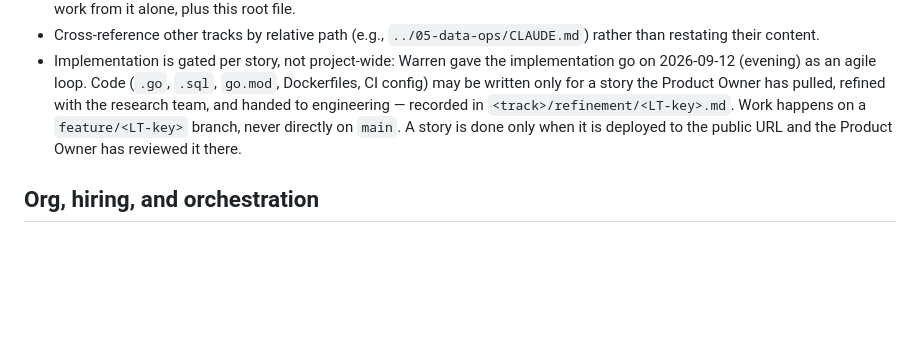
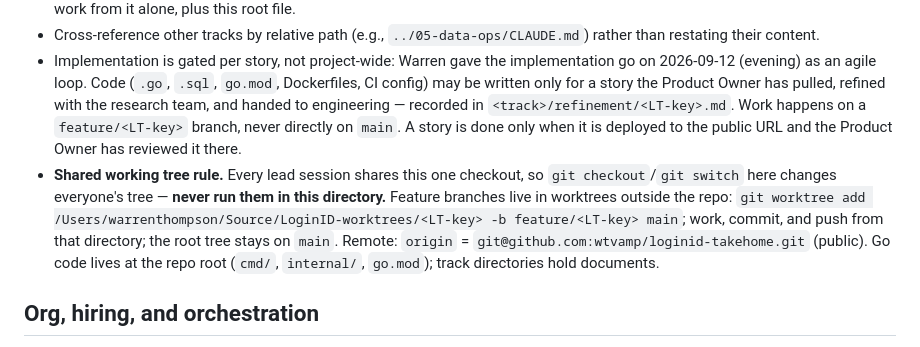
Before and after one commit to wtvamp/loginid-takehome, a Markdown page: CLAUDE.md, the part around the change. Rendered like a GitHub page; blank space fills up the shorter version.

```diff
--- a/CLAUDE.md
+++ b/CLAUDE.md
@@ -45,6 +45,7 @@ Directories are numbered for reading order in the final submission, not for sequ
 - Keep each track's CLAUDE.md self-contained enough that a fresh agent with no other context can pick it up and do correct work from it alone, plus this root file.
 - Cross-reference other tracks by relative path (e.g., `../05-data-ops/CLAUDE.md`) rather than restating their content.
 - Implementation is gated per story, not project-wide: Warren gave the implementation go on 2026-09-12 (evening) as an agile loop. Code (`.go`, `.sql`, `go.mod`, Dockerfiles, CI config) may be written only for a story the Product Owner has pulled, refined with the research team, and handed to engineering — recorded in `<track>/refinement/<LT-key>.md`. Work happens on a `feature/<LT-key>` branch, never directly on `main`. A story is done only when it is deployed to the public URL and the Product Owner has reviewed it there.
+- **Shared working tree rule.** Every lead session shares this one checkout, so `git checkout`/`git switch` here changes everyone's tree — **never run them in this directory.** Feature branches live in worktrees outside the repo: `git worktree add /Users/warrenthompson/Source/LoginID-worktrees/<LT-key> -b feature/<LT-key> main`; work, commit, and push from that directory; the root tree stays on `main`. Remote: `origin` = `git@github.com:wtvamp/loginid-takehome.git` (public). Go code lives at the repo root (`cmd/`, `internal/`, `go.mod`); track directories hold documents.
 
 ## Org, hiring, and orchestration
 
```
Also changed, not shown: LOG.md (+2 -0 lines).
